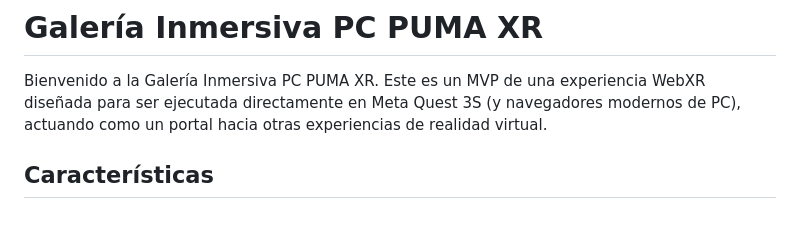
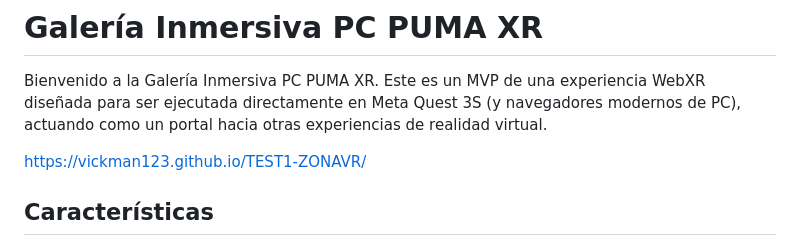
Before and after one commit to Vickman123/TEST1-ZONAVR, a Markdown page: README.md, the part around the change. Drawn GitHub-style; blank space fills up the shorter version.

```diff
--- a/README.md
+++ b/README.md
@@ -1,6 +1,8 @@
 # Galería Inmersiva PC PUMA XR
 
 Bienvenido a la Galería Inmersiva PC PUMA XR. Este es un MVP de una experiencia WebXR diseñada para ser ejecutada directamente en Meta Quest 3S (y navegadores modernos de PC), actuando como un portal hacia otras experiencias de realidad virtual.
+
+https://vickman123.github.io/TEST1-ZONAVR/
 
 ## Características
 
```
